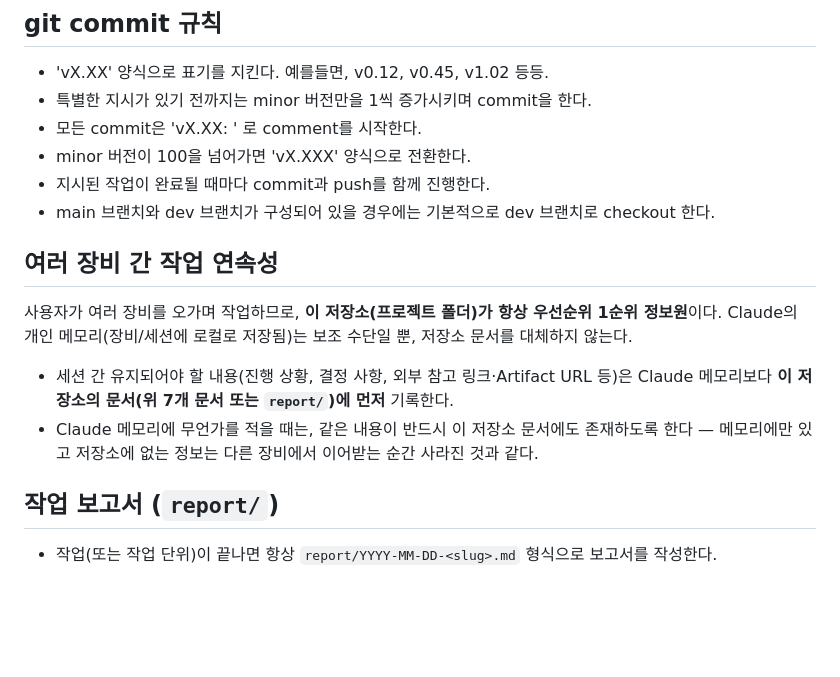
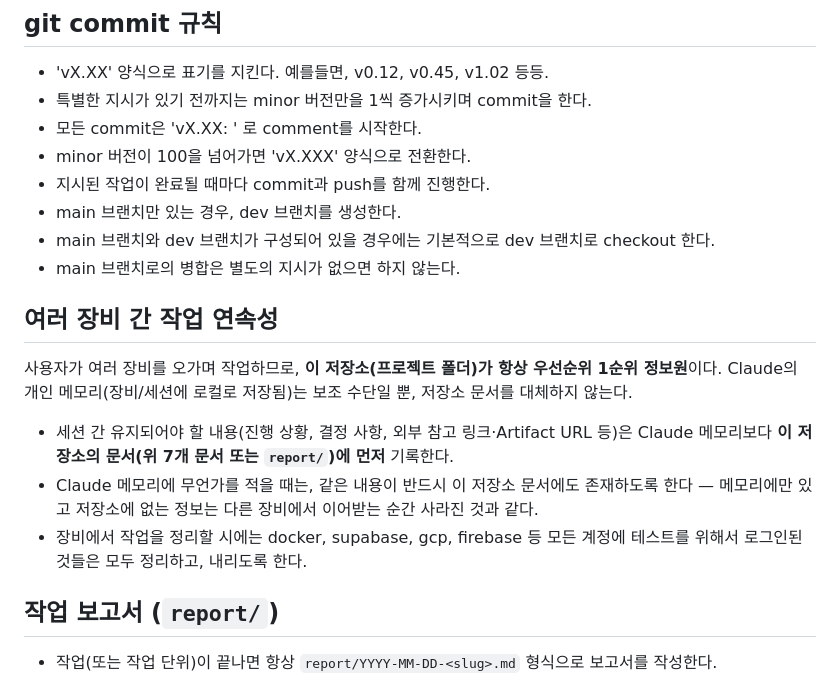
Before and after one commit to re8code/home, a Markdown page: CLAUDE.md, the part around the change. Rendered like a GitHub page; blank space fills up the shorter version.

Commit message:
v0.85: 작업 규칙 3건 추가 — dev 생성·main 병합 금지·테스트 로그인 정리
사용자가 CLAUDE.md 에 직접 추가한 규칙을 반영한다.

- main 브랜치만 있는 경우 dev 를 생성한다
- main 병합은 별도 지시가 없으면 하지 않는다
- 장비 작업 정리 시 docker·supabase·gcp·firebase 등 테스트 로그인을
  모두 정리하고 내린다

Co-Authored-By: Claude Opus 5 <noreply@anthropic.com>
Claude-Session: https://claude.ai/code/session_01KYQzZDQadcV8exx8tC42e9

```diff
--- a/CLAUDE.md
+++ b/CLAUDE.md
@@ -32,7 +32,9 @@
 - 모든 commit은 'vX.XX: ' 로 comment를 시작한다.
 - minor 버전이 100을 넘어가면 'vX.XXX' 양식으로 전환한다.
 - 지시된 작업이 완료될 때마다 commit과 push를 함께 진행한다.
+- main 브랜치만 있는 경우, dev 브랜치를 생성한다.
 - main 브랜치와 dev 브랜치가 구성되어 있을 경우에는 기본적으로 dev 브랜치로 checkout 한다.
+- main 브랜치로의 병합은 별도의 지시가 없으면 하지 않는다.
 
 ## 여러 장비 간 작업 연속성
 
@@ -40,6 +42,7 @@
 
 - 세션 간 유지되어야 할 내용(진행 상황, 결정 사항, 외부 참고 링크·Artifact URL 등)은 Claude 메모리보다 **이 저장소의 문서(위 7개 문서 또는 `report/`)에 먼저** 기록한다.
 - Claude 메모리에 무언가를 적을 때는, 같은 내용이 반드시 이 저장소 문서에도 존재하도록 한다 — 메모리에만 있고 저장소에 없는 정보는 다른 장비에서 이어받는 순간 사라진 것과 같다.
+- 장비에서 작업을 정리할 시에는 docker, supabase, gcp, firebase 등 모든 계정에 테스트를 위해서 로그인된 것들은 모두 정리하고, 내리도록 한다.
 
 ## 작업 보고서 (`report/`)
 
```
